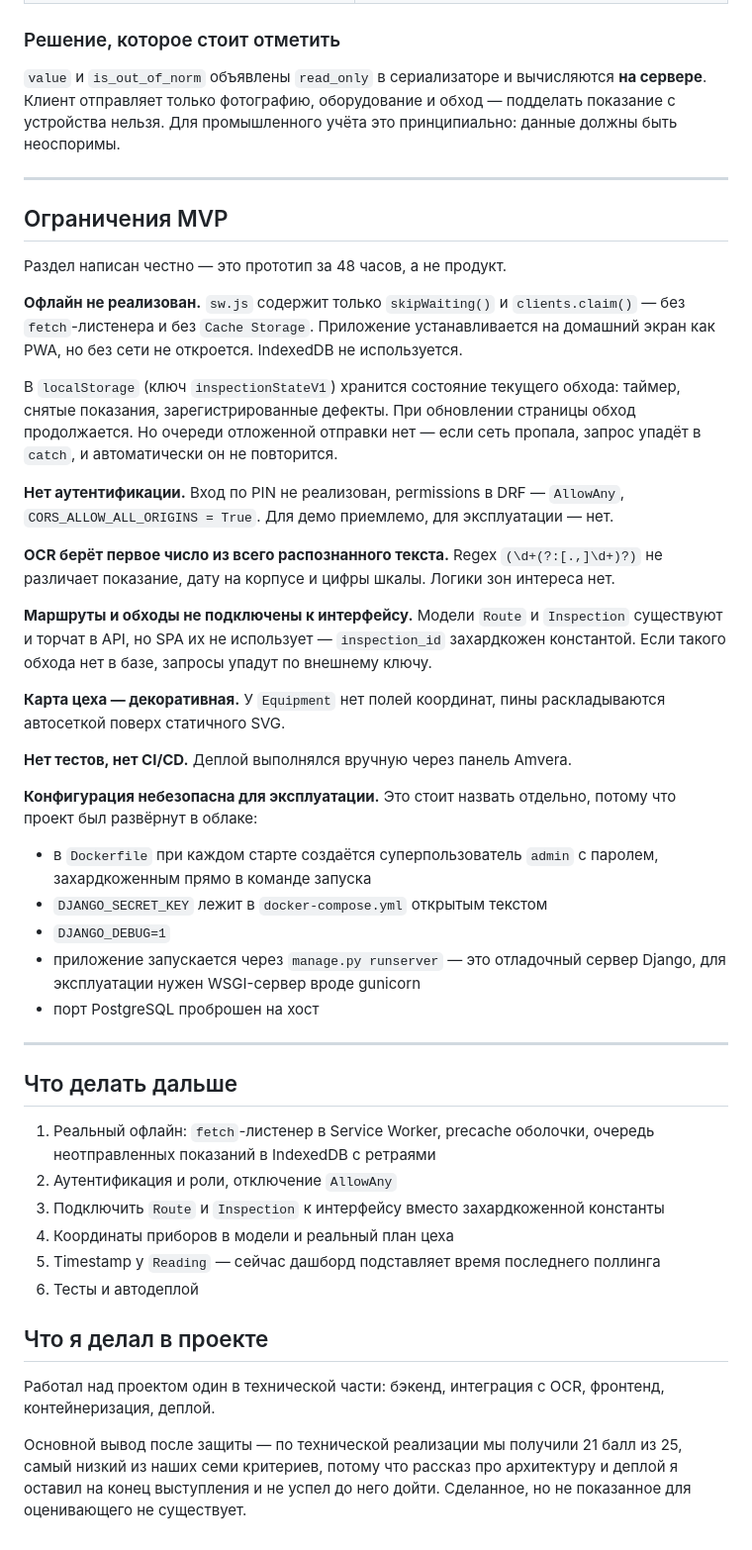
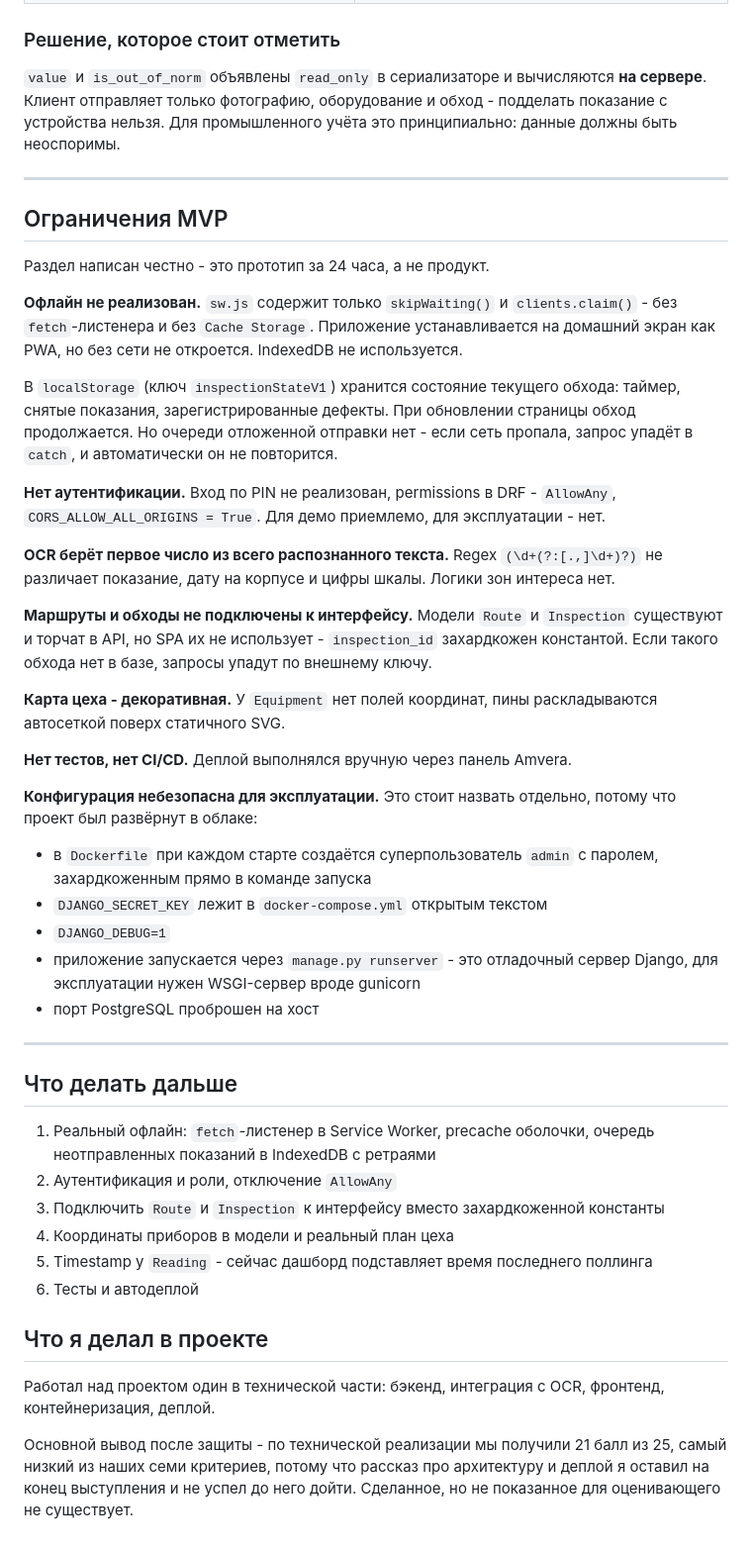
Before and after one commit to ecl1pse192/rmk-smart-walker-hackathon, a Markdown page: README.md, the part around one of its changes. Shown at 99% size. Drawn GitHub-style.

```diff
--- a/README.md
+++ b/README.md
@@ -94,25 +94,25 @@ PostgreSQL
 
 ### Решение, которое стоит отметить
 
-`value` и `is_out_of_norm` объявлены `read_only` в сериализаторе и вычисляются **на сервере**. Клиент отправляет только фотографию, оборудование и обход — подделать показание с устройства нельзя. Для промышленного учёта это принципиально: данные должны быть неоспоримы.
+`value` и `is_out_of_norm` объявлены `read_only` в сериализаторе и вычисляются **на сервере**. Клиент отправляет только фотографию, оборудование и обход - подделать показание с устройства нельзя. Для промышленного учёта это принципиально: данные должны быть неоспоримы.
 
 ---
 
 ## Ограничения MVP
 
-Раздел написан честно — это прототип за 48 часов, а не продукт.
+Раздел написан честно - это прототип за 24 часа, а не продукт.
 
-**Офлайн не реализован.** `sw.js` содержит только `skipWaiting()` и `clients.claim()` — без `fetch`-листенера и без `Cache Storage`. Приложение устанавливается на домашний экран как PWA, но без сети не откроется. IndexedDB не используется.
+**Офлайн не реализован.** `sw.js` содержит только `skipWaiting()` и `clients.claim()` - без `fetch`-листенера и без `Cache Storage`. Приложение устанавливается на домашний экран как PWA, но без сети не откроется. IndexedDB не используется.
 
-В `localStorage` (ключ `inspectionStateV1`) хранится состояние текущего обхода: таймер, снятые показания, зарегистрированные дефекты. При обновлении страницы обход продолжается. Но очереди отложенной отправки нет — если сеть пропала, запрос упадёт в `catch`, и автоматически он не повторится.
+В `localStorage` (ключ `inspectionStateV1`) хранится состояние текущего обхода: таймер, снятые показания, зарегистрированные дефекты. При обновлении страницы обход продолжается. Но очереди отложенной отправки нет - если сеть пропала, запрос упадёт в `catch`, и автоматически он не повторится.
 
-**Нет аутентификации.** Вход по PIN не реализован, permissions в DRF — `AllowAny`, `CORS_ALLOW_ALL_ORIGINS = True`. Для демо приемлемо, для эксплуатации — нет.
+**Нет аутентификации.** Вход по PIN не реализован, permissions в DRF - `AllowAny`, `CORS_ALLOW_ALL_ORIGINS = True`. Для демо приемлемо, для эксплуатации - нет.
 
 **OCR берёт первое число из всего распознанного текста.** Regex `(\d+(?:[.,]\d+)?)` не различает показание, дату на корпусе и цифры шкалы. Логики зон интереса нет.
 
-**Маршруты и обходы не подключены к интерфейсу.** Модели `Route` и `Inspection` существуют и торчат в API, но SPA их не использует — `inspection_id` захардкожен константой. Если такого обхода нет в базе, запросы упадут по внешнему ключу.
+**Маршруты и обходы не подключены к интерфейсу.** Модели `Route` и `Inspection` существуют и торчат в API, но SPA их не использует - `inspection_id` захардкожен константой. Если такого обхода нет в базе, запросы упадут по внешнему ключу.
 
-**Карта цеха — декоративная.** У `Equipment` нет полей координат, пины раскладываются автосеткой поверх статичного SVG.
+**Карта цеха - декоративная.** У `Equipment` нет полей координат, пины раскладываются автосеткой поверх статичного SVG.
 
 **Нет тестов, нет CI/CD.** Деплой выполнялся вручную через панель Amvera.
 
@@ -121,7 +121,7 @@ PostgreSQL
 - в `Dockerfile` при каждом старте создаётся суперпользователь `admin` с паролем, захардкоженным прямо в команде запуска
 - `DJANGO_SECRET_KEY` лежит в `docker-compose.yml` открытым текстом
 - `DJANGO_DEBUG=1`
-- приложение запускается через `manage.py runserver` — это отладочный сервер Django, для эксплуатации нужен WSGI-сервер вроде gunicorn
+- приложение запускается через `manage.py runserver` - это отладочный сервер Django, для эксплуатации нужен WSGI-сервер вроде gunicorn
 - порт PostgreSQL проброшен на хост
 
 ---
@@ -132,11 +132,11 @@ PostgreSQL
 2. Аутентификация и роли, отключение `AllowAny`
 3. Подключить `Route` и `Inspection` к интерфейсу вместо захардкоженной константы
 4. Координаты приборов в модели и реальный план цеха
-5. Timestamp у `Reading` — сейчас дашборд подставляет время последнего поллинга
+5. Timestamp у `Reading` - сейчас дашборд подставляет время последнего поллинга
 6. Тесты и автодеплой
 
 ## Что я делал в проекте
 
 Работал над проектом один в технической части: бэкенд, интеграция с OCR, фронтенд, контейнеризация, деплой.
 
-Основной вывод после защиты — по технической реализации мы получили 21 балл из 25, самый низкий из наших семи критериев, потому что рассказ про архитектуру и деплой я оставил на конец выступления и не успел до него дойти. Сделанное, но не показанное для оценивающего не существует.
+Основной вывод после защиты - по технической реализации мы получили 21 балл из 25, самый низкий из наших семи критериев, потому что рассказ про архитектуру и деплой я оставил на конец выступления и не успел до него дойти. Сделанное, но не показанное для оценивающего не существует.
```
Also changed, not shown: other parts of README.md (+10 -10 lines).
